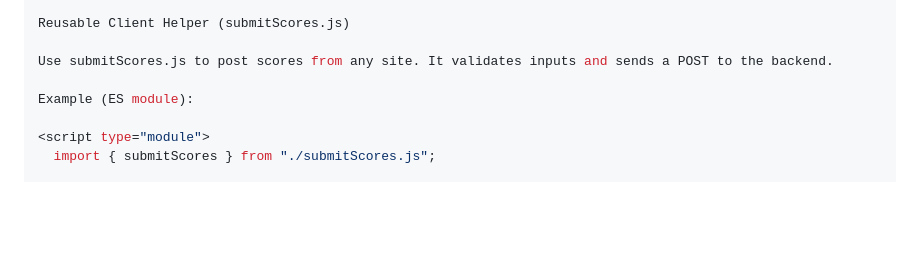
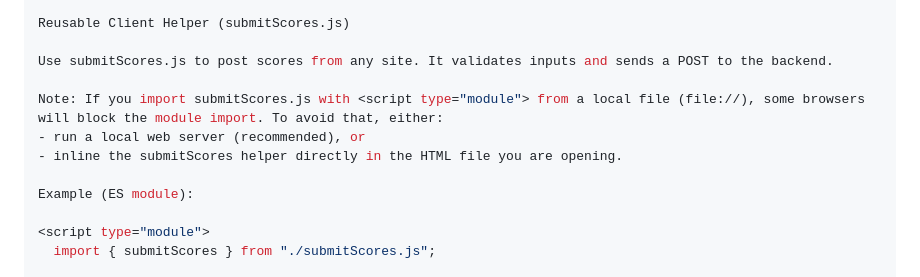
Before and after one commit to ChristopherLinkJHG/gameServer, a Markdown page: README.md, the part around the change. Rendered like a GitHub page; blank space fills up the shorter version.

```diff
--- a/README.md
+++ b/README.md
@@ -82,6 +82,10 @@ Reusable Client Helper (submitScores.js)
 
 Use submitScores.js to post scores from any site. It validates inputs and sends a POST to the backend.
 
+Note: If you import submitScores.js with <script type="module"> from a local file (file://), some browsers will block the module import. To avoid that, either:
+- run a local web server (recommended), or
+- inline the submitScores helper directly in the HTML file you are opening.
+
 Example (ES module):
 
 <script type="module">
```
